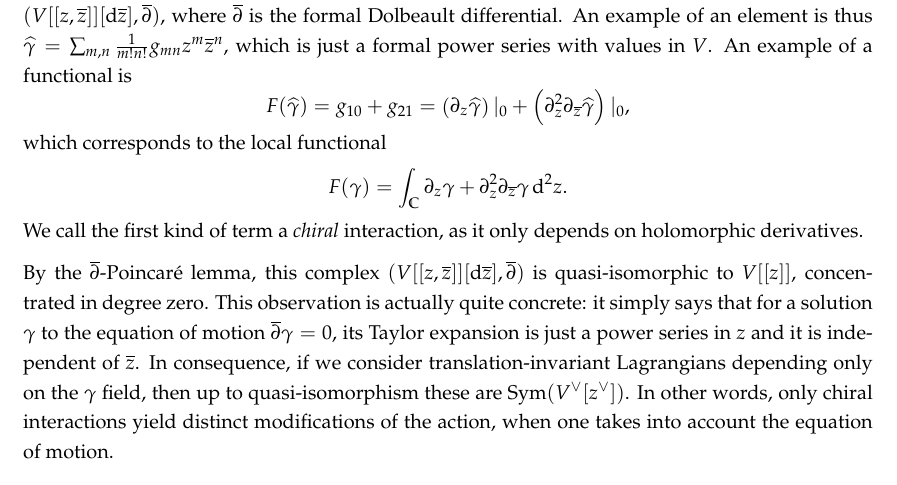
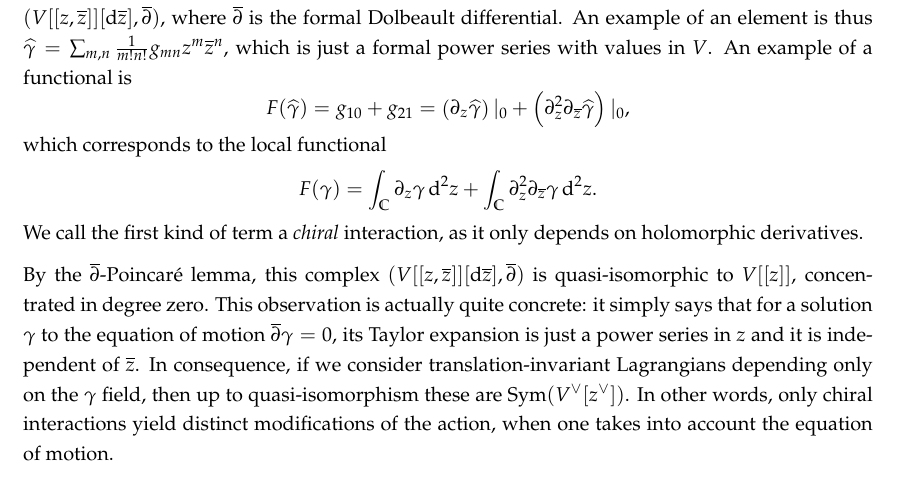
Before and after one commit to brianrwilliams/bostring, a LaTeX paper (old stuff/2017 July 18 - frame.tex, which reads moduli.tex): part of page 10 of 33, cut so that both start at the same text. Compiled offline with pdfLaTeX.

Commit message:
no idea what changes i made

```diff
--- a/moduli.tex
+++ b/moduli.tex
@@ -56,7 +56,7 @@ F(\widehat{\gamma}) = g_{10} + g_{21} = \left( \partial_z \widehat{\gamma}\right
 \]
 which corresponds to the local functional
 \[
-F(\gamma) = \int_\CC \partial_z \gamma + \partial_z^2 \partial_{\zbar} {\gamma}\,\d^2 z.
+F(\gamma) = \int_\CC \partial_z \gamma \,\d^2 z + \int_\CC \partial_z^2 \partial_{\zbar} {\gamma}\,\d^2 z.
 \]
 We call the first kind of term a {\em chiral} interaction, as it only depends on holomorphic derivatives.
 
```
